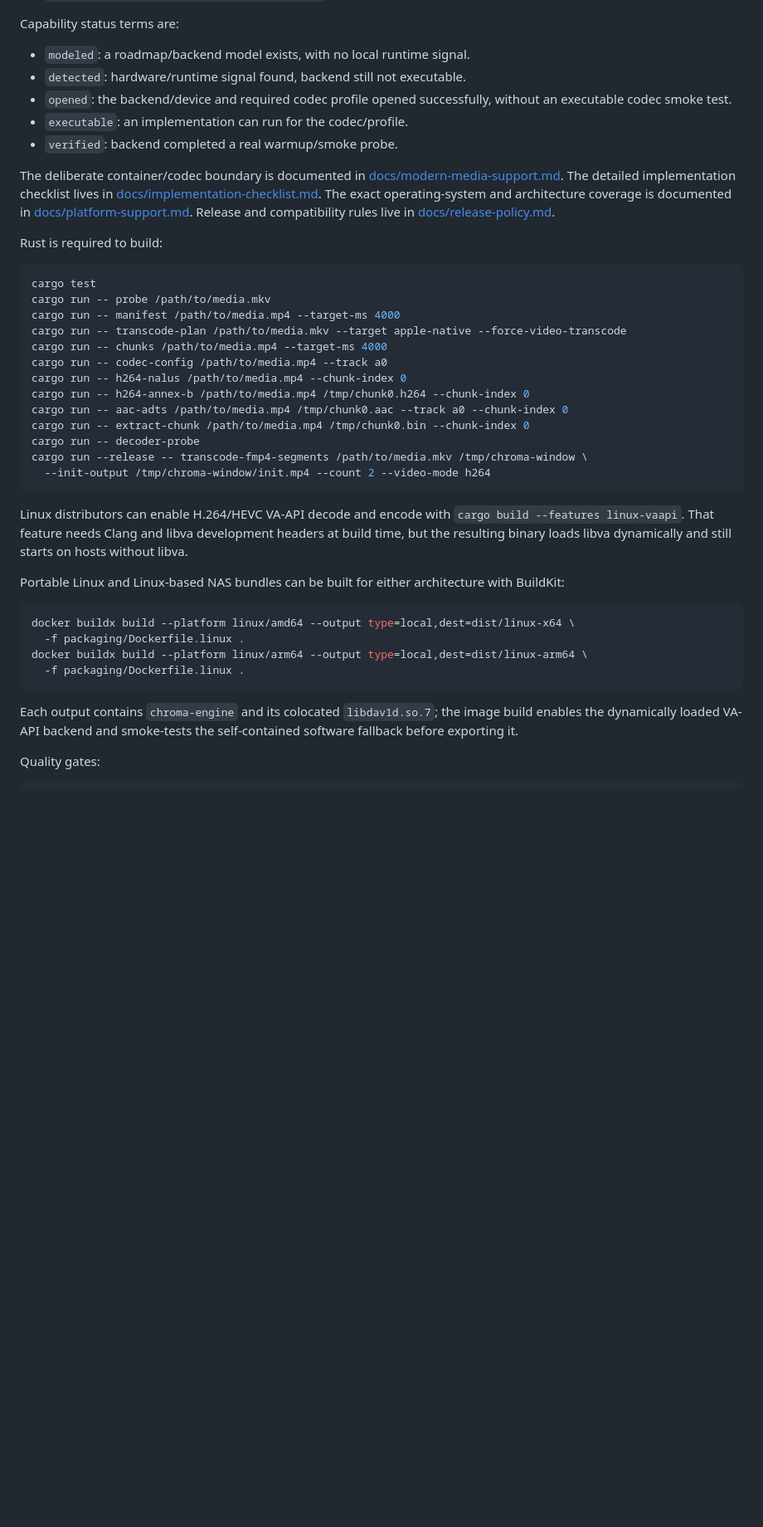
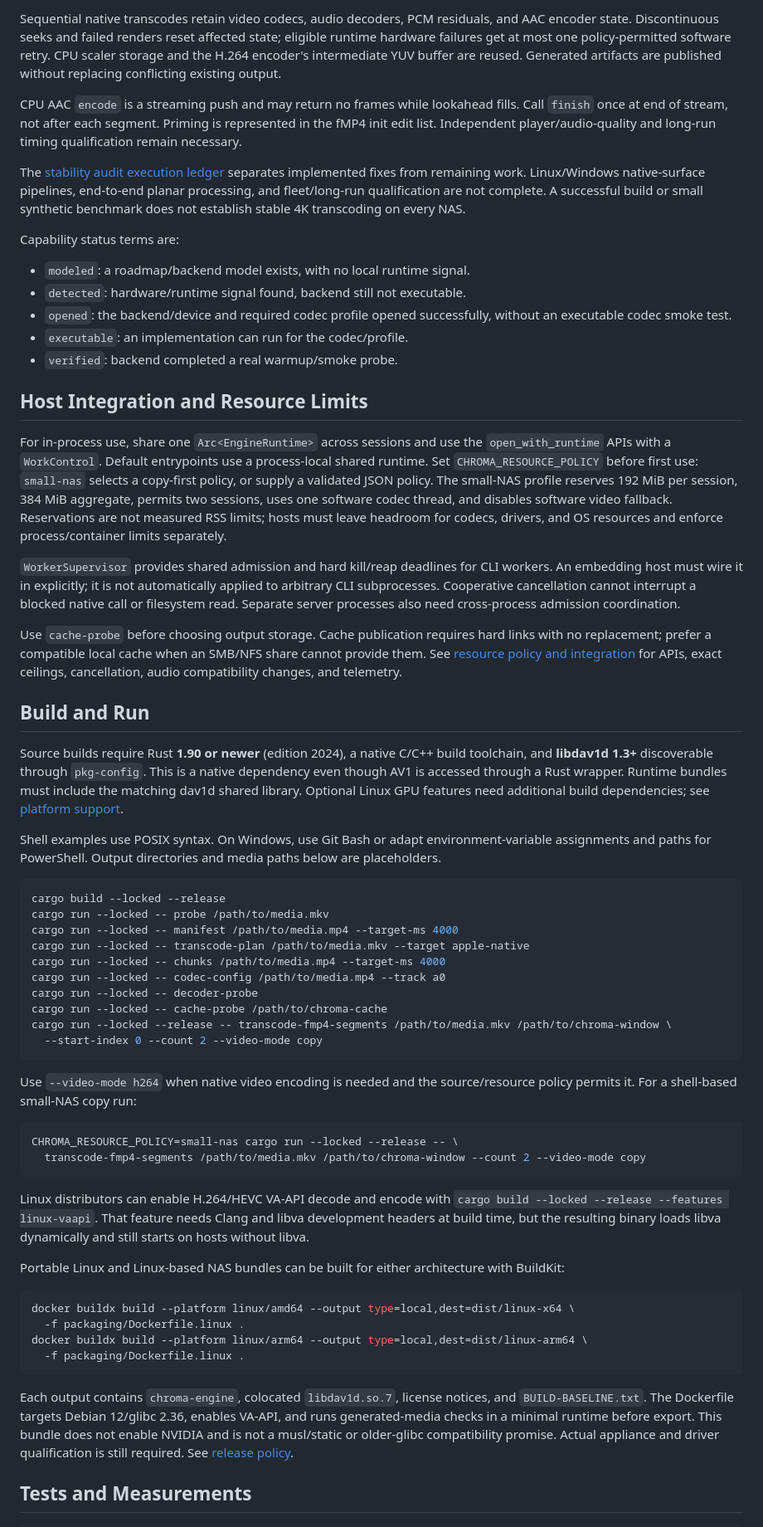
Before and after one commit to 716-Ventures/Chroma-Engine, a Markdown page: README.md, the part around one of its changes. Shown at 83% size. Drawn GitHub-style; blank space fills up the shorter version.

Commit message:
docs: refresh README and add engine adoption guide

````diff
--- a/README.md
+++ b/README.md
@@ -40,3 +73,18 @@ preferred host integration point.
+Sequential native transcodes retain video codecs, audio decoders, PCM residuals, and AAC
+encoder state. Discontinuous seeks and failed renders reset affected state; eligible runtime
+hardware failures get at most one policy-permitted software retry. CPU scaler storage and
+the H.264 encoder's intermediate YUV buffer are reused. Generated artifacts are published
+without replacing conflicting existing output.
+
+CPU AAC `encode` is a streaming push and may return no frames while lookahead fills. Call
+`finish` once at end of stream, not after each segment. Priming is represented in the fMP4
+init edit list. Independent player/audio-quality and long-run timing qualification remain
+necessary.
+
+The [stability audit execution ledger](docs/audits/2026-09-stability-performance-plan.md#execution-ledger)
+separates implemented fixes from remaining work. Linux/Windows native-surface pipelines,
+end-to-end planar processing, and fleet/long-run qualification are not complete. A successful
+build or small synthetic benchmark does not establish stable 4K transcoding on every NAS.
 
 Capability status terms are:
 
@@ -46,27 +94,60 @@ Capability status terms are:
 - `executable`: an implementation can run for the codec/profile.
 - `verified`: backend completed a real warmup/smoke probe.
 
-The deliberate container/codec boundary is documented in [docs/modern-media-support.md](docs/modern-media-support.md). The detailed implementation checklist lives in [docs/implementation-checklist.md](docs/implementation-checklist.md). The exact operating-system and architecture coverage is documented in [docs/platform-support.md](docs/platform-support.md). Release and compatibility rules live in [docs/release-policy.md](docs/release-policy.md).
+## Host Integration and Resource Limits
 
-Rust is required to build:
+For in-process use, share one `Arc<EngineRuntime>` across sessions and use the
+`open_with_runtime` APIs with a `WorkControl`. Default entrypoints use a process-local shared
+runtime. Set `CHROMA_RESOURCE_POLICY` before first use: `small-nas` selects a copy-first policy,
+or supply a validated JSON policy. The small-NAS profile reserves 192 MiB per session,
+384 MiB aggregate, permits two sessions, uses one software codec thread, and disables software
+video fallback. Reservations are not measured RSS limits; hosts must leave headroom for codecs,
+drivers, and OS resources and enforce process/container limits separately.
+
+`WorkerSupervisor` provides shared admission and hard kill/reap deadlines for CLI workers.
+An embedding host must wire it in explicitly; it is not automatically applied to arbitrary
+CLI subprocesses. Cooperative cancellation cannot interrupt a blocked native call or filesystem
+read. Separate server processes also need cross-process admission coordination.
+
+Use `cache-probe` before choosing output storage. Cache publication requires hard links with
+no replacement; prefer a compatible local cache when an SMB/NFS share cannot provide them.
+See [resource policy and integration](docs/resource-policy.md) for APIs, exact ceilings,
+cancellation, audio compatibility changes, and telemetry.
+
+## Build and Run
+
+Source builds require Rust **1.90 or newer** (edition 2024), a native C/C++ build toolchain,
+and **libdav1d 1.3+** discoverable through `pkg-config`. This is a native dependency even
+though AV1 is accessed through a Rust wrapper. Runtime bundles must include the matching
+dav1d shared library. Optional Linux GPU features need additional build dependencies; see
+[platform support](docs/platform-support.md).
+
+Shell examples use POSIX syntax. On Windows, use Git Bash or adapt environment-variable
+assignments and paths for PowerShell. Output directories and media paths below are placeholders.
 
 ```sh
-cargo test
-cargo run -- probe /path/to/media.mkv
-cargo run -- manifest /path/to/media.mp4 --target-ms 4000
-cargo run -- transcode-plan /path/to/media.mkv --target apple-native --force-video-transcode
-cargo run -- chunks /path/to/media.mp4 --target-ms 4000
-cargo run -- codec-config /path/to/media.mp4 --track a0
-cargo run -- h264-nalus /path/to/media.mp4 --chunk-index 0
-cargo run -- h264-annex-b /path/to/media.mp4 /tmp/chunk0.h264 --chunk-index 0
-cargo run -- aac-adts /path/to/media.mp4 /tmp/chunk0.aac --track a0 --chunk-index 0
-cargo run -- extract-chunk /path/to/media.mp4 /tmp/chunk0.bin --chunk-index 0
-cargo run -- decoder-probe
-cargo run --release -- transcode-fmp4-segments /path/to/media.mkv /tmp/chroma-window \
-  --init-output /tmp/chroma-window/init.mp4 --count 2 --video-mode h264
+cargo build --locked --release
+cargo run --locked -- probe /path/to/media.mkv
+cargo run --locked -- manifest /path/to/media.mp4 --target-ms 4000
+cargo run --locked -- transcode-plan /path/to/media.mkv --target apple-native
+cargo run --locked -- chunks /path/to/media.mp4 --target-ms 4000
+cargo run --locked -- codec-config /path/to/media.mp4 --track a0
+cargo run --locked -- decoder-probe
+cargo run --locked -- cache-probe /path/to/chroma-cache
+cargo run --locked --release -- transcode-fmp4-segments /path/to/media.mkv /path/to/chroma-window \
+  --start-index 0 --count 2 --video-mode copy
 ```
 
-Linux distributors can enable H.264/HEVC VA-API decode and encode with `cargo build --features linux-vaapi`.
+Use `--video-mode h264` when native video encoding is needed and the source/resource policy
+permits it. For a shell-based small-NAS copy run:
+
+```sh
+CHROMA_RESOURCE_POLICY=small-nas cargo run --locked --release -- \
+  transcode-fmp4-segments /path/to/media.mkv /path/to/chroma-window --count 2 --video-mode copy
+```
+
+Linux distributors can enable H.264/HEVC VA-API decode and encode with
+`cargo build --locked --release --features linux-vaapi`.
 That feature needs Clang and libva development headers at build time, but the resulting binary
 loads libva dynamically and still starts on hosts without libva.
 
@@ -79,10 +160,12 @@ docker buildx build --platform linux/arm64 --output type=local,dest=dist/linux-a
   -f packaging/Dockerfile.linux .
 ```
 
-Each output contains `chroma-engine` and its colocated `libdav1d.so.7`; the image build enables the
-dynamically loaded VA-API backend and smoke-tests the self-contained software fallback before
-exporting it.
+Each output contains `chroma-engine`, colocated `libdav1d.so.7`, license notices, and
+`BUILD-BASELINE.txt`. The Dockerfile targets Debian 12/glibc 2.36, enables VA-API, and runs
+generated-media checks in a minimal runtime before export. This bundle does not enable
+NVIDIA and is not a musl/static or older-glibc compatibility promise. Actual appliance and
+driver qualification is still required. See [release policy](docs/release-policy.md).
 
-Quality gates:
+## Tests and Measurements
 
 ```sh
````
Also changed, not shown: other parts of README.md (+83 -20 lines), docs/adopting-chroma-engine.md (added, +368 -0 lines).
